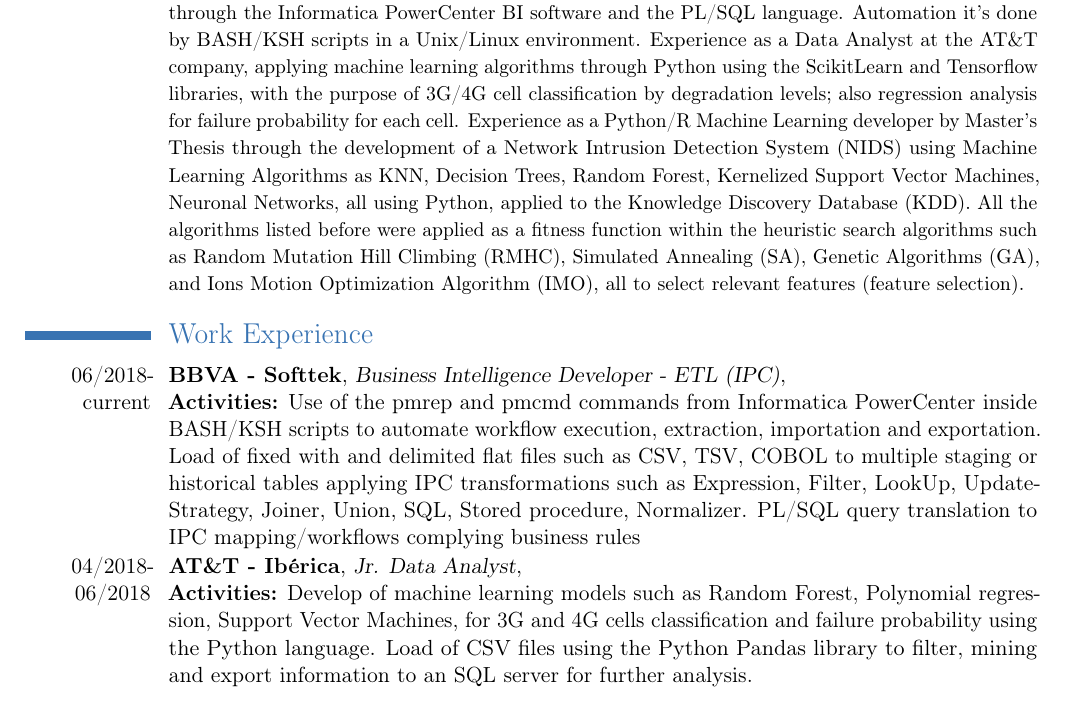
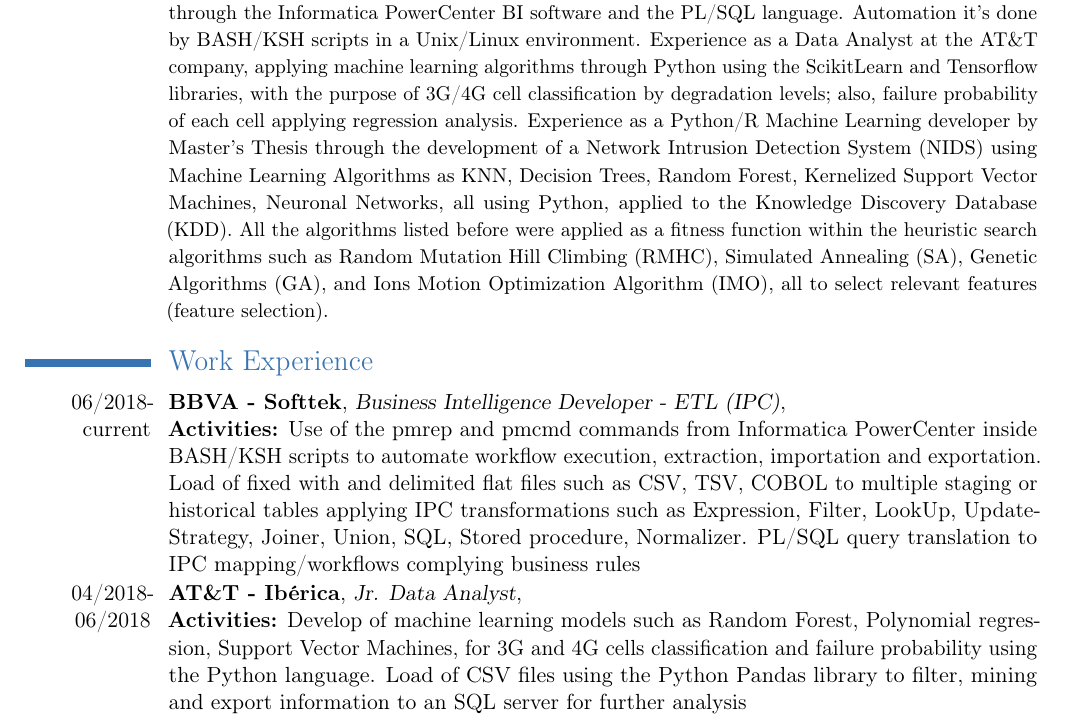
Before and after one commit to OscarAzeem/CV-Template, a LaTeX CV (cv_english_oscar_becerril.tex): part of page 1 of 2, cut so that both start at the same text. Compiled offline with pdfLaTeX.

Commit message:
English CV update

```diff
--- a/cv_english_oscar_becerril.tex
+++ b/cv_english_oscar_becerril.tex
@@ -64,7 +64,7 @@
 	%start
 	%
 	Experience as a Business Intelligence (BI) developer at the BBVA Bancomer corporation,  employing multiple Databases Management Systems (DBMSs) such as Oracle, Teradata, MySQL; for extraction, transformation, and load of historical/staging tables; processes known as ETL.  Such process is done through the Informatica PowerCenter BI software and the PL/SQL language. Automation it's done by BASH/KSH scripts in a Unix/Linux environment.
-	Experience as a Data Analyst at the AT\&T company, applying machine learning algorithms through Python using the ScikitLearn and Tensorflow libraries, with the purpose of 3G/4G cell classification by degradation levels; also regression analysis for failure probability for each cell.
+	Experience as a Data Analyst at the AT\&T company, applying machine learning algorithms through Python using the ScikitLearn and Tensorflow libraries, with the purpose of 3G/4G cell classification by degradation levels; also, failure probability of each cell applying regression analysis.
 	Experience as  a Python/R Machine Learning developer by Master's Thesis through the development of a Network Intrusion Detection System (NIDS) using Machine Learning Algorithms as KNN, Decision Trees, Random Forest, Kernelized Support Vector Machines, Neuronal Networks, all using Python, applied to the Knowledge Discovery Database (KDD). All the algorithms listed before were applied as a fitness function within the heuristic search algorithms such as Random Mutation Hill Climbing (RMHC), Simulated Annealing (SA), Genetic Algorithms (GA), and Ions Motion Optimization Algorithm (IMO), all to select relevant features  (feature selection).
 	%
 	%end
@@ -77,7 +77,7 @@
 \cventry{06/2018-current}{BBVA - Softtek}{Business Intelligence Developer - ETL (IPC)}{\newline \textbf{Activities:} Use of the pmrep and pmcmd commands from Informatica PowerCenter inside BASH/KSH scripts to automate workflow execution, extraction, importation and exportation. Load of fixed with and delimited flat files such as CSV, TSV, COBOL to multiple staging or historical tables applying IPC transformations such as Expression, Filter, LookUp, UpdateStrategy, Joiner, Union, SQL, Stored procedure, Normalizer. PL/SQL query translation to IPC mapping/workflows complying business rules}{}{}
 \vspace{-1mm}
 
-\cventry{04/2018-06/2018}{AT\&T - Ibérica}{Jr. Data Analyst}{\newline \textbf{Activities:} Develop of machine learning models such as Random Forest, Polynomial regression, Support Vector Machines, for 3G and 4G cells classification and failure probability using the Python language. Load of CSV files using the Python Pandas library to filter, mining and export information to an SQL server for further analysis. }{}{}
+\cventry{04/2018-06/2018}{AT\&T - Ibérica}{Jr. Data Analyst}{\newline \textbf{Activities:} Develop of machine learning models such as Random Forest, Polynomial regression, Support Vector Machines, for 3G and 4G cells classification and failure probability using the Python language. Load of CSV files using the Python Pandas library to filter, mining and export information to an SQL server for further analysis}{}{}
 \vspace{-1mm}
 
 \newpage
```
Also changed, not shown: cv_english_oscar_becerril.pdf, 2 other files.
